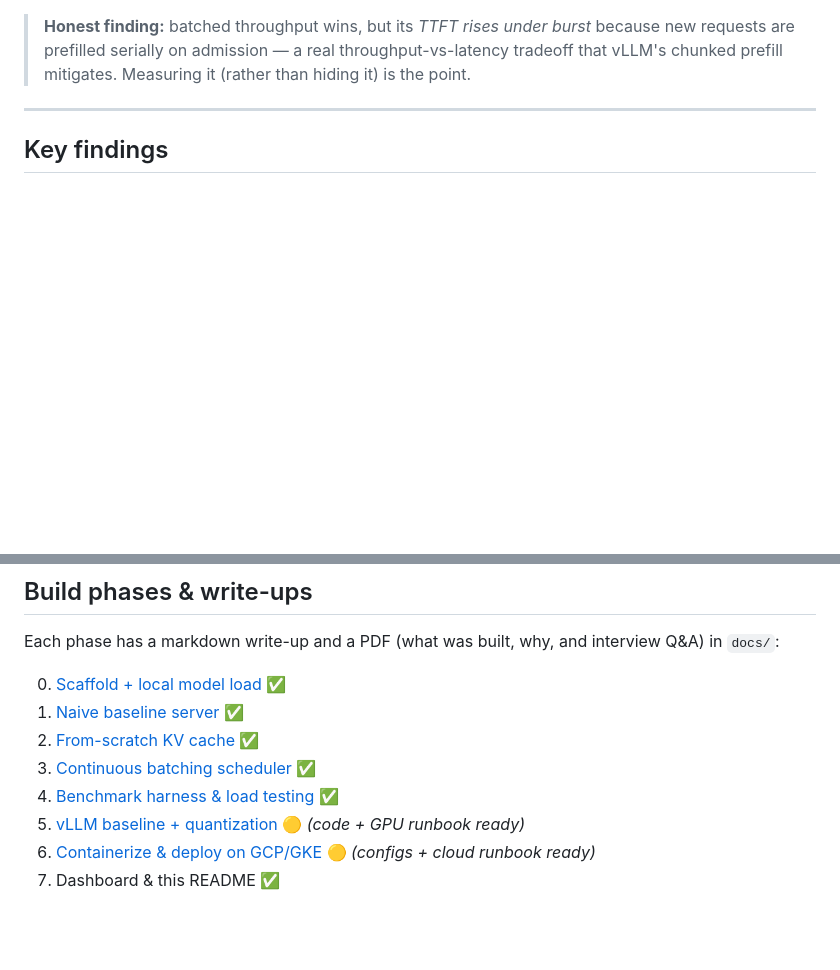
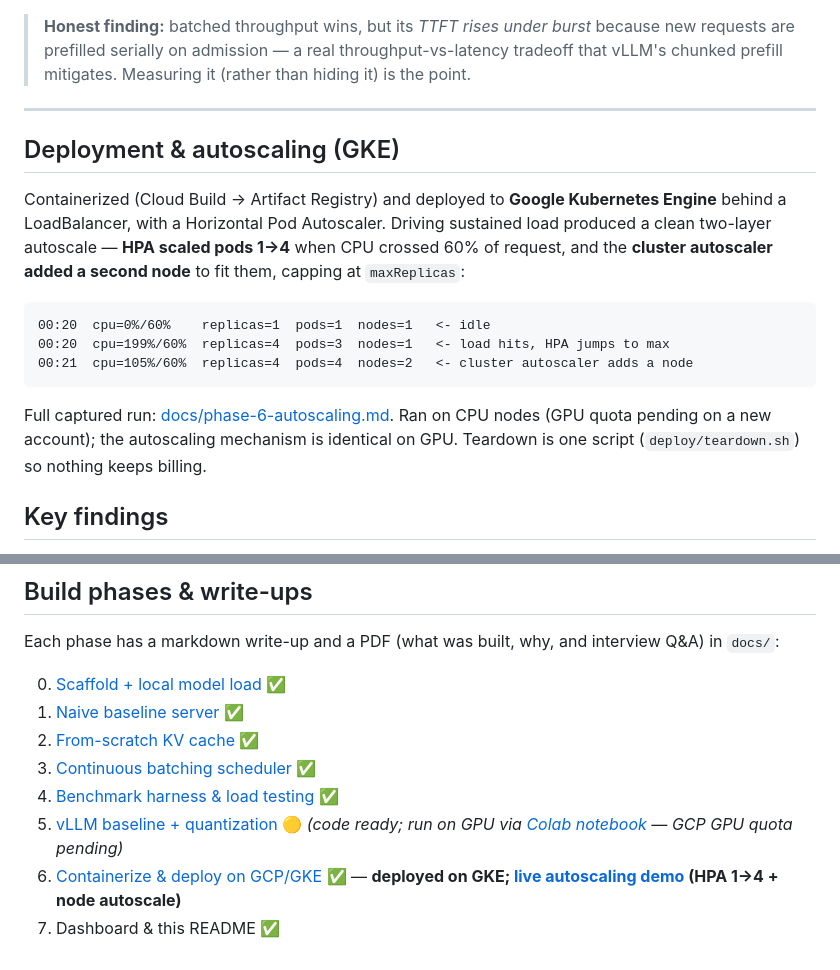
Before and after one commit to JATAN2703/llm-inference-engine, a Markdown page: README.md, 2 parts joined by grey strips. Rendered like a GitHub page; blank space fills up the shorter version.

Commit message:
README: Phase 6 deployed on GKE with live autoscaling result + Colab link for Phase 5

````diff
--- a/README.md
+++ b/README.md
@@ -67,6 +67,23 @@ numbers validate the methodology end-to-end. Full interactive table + all four c
 > prefill mitigates. Measuring it (rather than hiding it) is the point.
 
 ---
+
+## Deployment & autoscaling (GKE)
+
+Containerized (Cloud Build → Artifact Registry) and deployed to **Google Kubernetes Engine** behind a
+LoadBalancer, with a Horizontal Pod Autoscaler. Driving sustained load produced a clean two-layer
+autoscale — **HPA scaled pods 1→4** when CPU crossed 60% of request, and the **cluster autoscaler
+added a second node** to fit them, capping at `maxReplicas`:
+
+```
+00:20  cpu=0%/60%    replicas=1  pods=1  nodes=1   <- idle
+00:20  cpu=199%/60%  replicas=4  pods=3  nodes=1   <- load hits, HPA jumps to max
+00:21  cpu=105%/60%  replicas=4  pods=4  nodes=2   <- cluster autoscaler adds a node
+```
+
+Full captured run: [docs/phase-6-autoscaling.md](docs/phase-6-autoscaling.md). Ran on CPU nodes
+(GPU quota pending on a new account); the autoscaling mechanism is identical on GPU. Teardown is one
+script (`deploy/teardown.sh`) so nothing keeps billing.
 
 ## Key findings
 
@@ -164,6 +181,6 @@ Each phase has a markdown write-up and a PDF (what was built, why, and interview
 2. [From-scratch KV cache](docs/phase-2.md) ✅
 3. [Continuous batching scheduler](docs/phase-3.md) ✅
 4. [Benchmark harness & load testing](docs/phase-4.md) ✅
-5. [vLLM baseline + quantization](docs/phase-5.md) 🟡 *(code + GPU runbook ready)*
-6. [Containerize & deploy on GCP/GKE](docs/phase-6.md) 🟡 *(configs + cloud runbook ready)*
+5. [vLLM baseline + quantization](docs/phase-5.md) 🟡 *(code ready; run on GPU via [Colab notebook](notebooks/phase5_gpu_colab.ipynb) — GCP GPU quota pending)*
+6. [Containerize & deploy on GCP/GKE](docs/phase-6.md) ✅ — **deployed on GKE; [live autoscaling demo](docs/phase-6-autoscaling.md) (HPA 1→4 + node autoscale)**
 7. Dashboard & this README ✅
````
